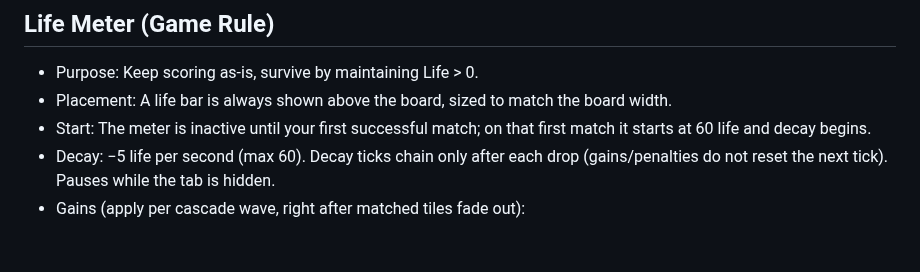
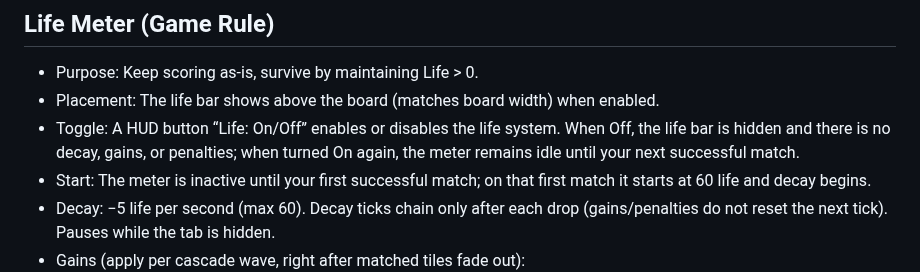
Before and after one commit to liyaqing-beep/test1, a Markdown page: README.md, the part around the change. Drawn GitHub-style; blank space fills up the shorter version.

Commit message:
docs: document Life On/Off toggle and visibility; clarify placement when enabled

```diff
--- a/README.md
+++ b/README.md
@@ -30,7 +30,8 @@ A lightweight, self‑contained match‑3 web game with a 5×5 board. Drag to sn
 
 ## Life Meter (Game Rule)
 - Purpose: Keep scoring as-is, survive by maintaining Life > 0.
-- Placement: A life bar is always shown above the board, sized to match the board width.
+- Placement: The life bar shows above the board (matches board width) when enabled.
+- Toggle: A HUD button “Life: On/Off” enables or disables the life system. When Off, the life bar is hidden and there is no decay, gains, or penalties; when turned On again, the meter remains idle until your next successful match.
 - Start: The meter is inactive until your first successful match; on that first match it starts at 60 life and decay begins.
 - Decay: −5 life per second (max 60). Decay ticks chain only after each drop (gains/penalties do not reset the next tick). Pauses while the tab is hidden.
 - Gains (apply per cascade wave, right after matched tiles fade out):
```
